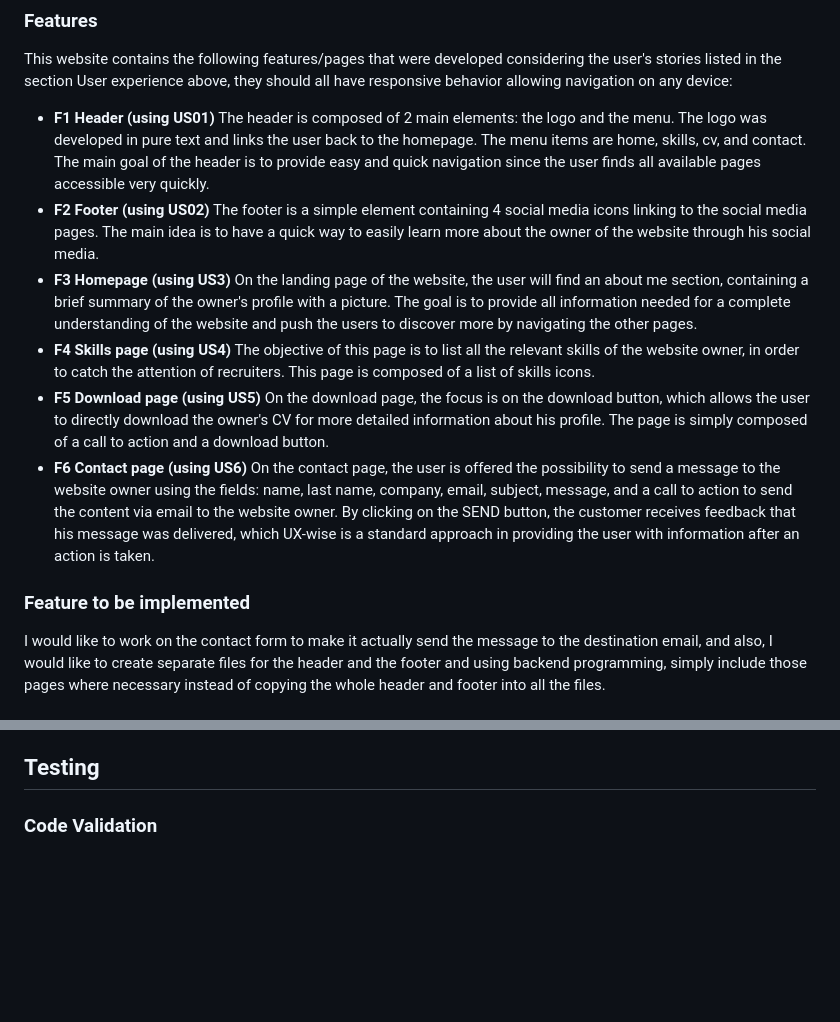
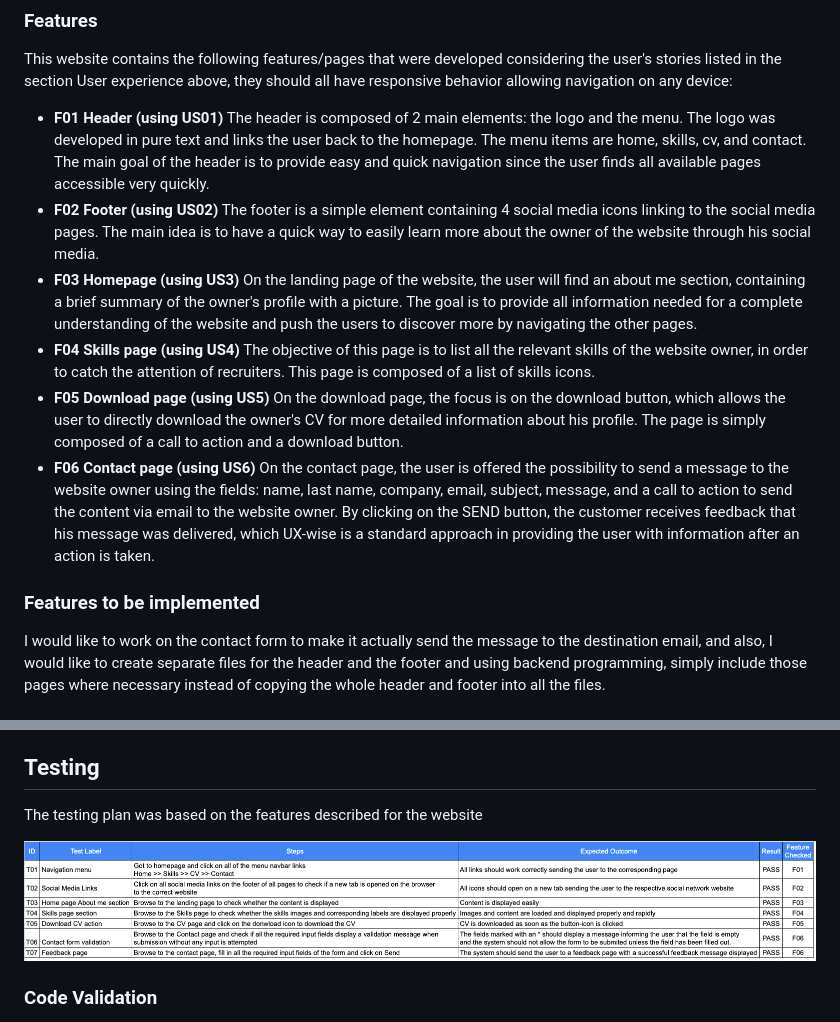
Before and after one commit to ujuniordev/ujunior-cv-pp1, a Markdown page: README.md, 2 parts joined by grey strips. Drawn GitHub-style; pictures changed too: testing/testing-plan.png (added); blank space fills up the shorter version.

Commit message:
Add testing plan image

```diff
--- a/README.md
+++ b/README.md
@@ -24,21 +25,21 @@ As a desktop and mobile user, I want to have access to a contact page so that I
 
 This website contains the following features/pages that were developed considering the user's stories listed in the section User experience above, they should all have responsive behavior allowing navigation on any device:
 
- - **F1 Header (using US01)**
+ - **F01 Header (using US01)**
 The header is composed of 2 main elements: the logo and the menu. The logo was developed in pure text and links the user back to the homepage. The menu items are home, skills, cv, and contact. The main goal of the header is to provide easy and quick navigation since the user finds all available pages accessible very quickly.
- - **F2 Footer (using US02)**
+ - **F02 Footer (using US02)**
 The footer is a simple element containing 4 social media icons linking to the social media pages. The main idea is to have a quick way to easily learn more about the owner of the website through his social media.
- - **F3 Homepage (using US3)**
+ - **F03 Homepage (using US3)**
 On the landing page of the website, the user will find an about me section, containing a brief summary of the owner's profile with a picture. The goal is to provide all information needed for a complete understanding of the website and push the users to discover more by navigating the other pages.
- - **F4 Skills page (using US4)**
+ - **F04 Skills page (using US4)**
 The objective of this page is to list all the relevant skills of the website owner, in order to catch the attention of recruiters. This page is composed of a list of skills icons.
- - **F5 Download page (using US5)**
+ - **F05 Download page (using US5)**
 On the download page, the focus is on the download button, which allows the user to directly download the owner's CV for more detailed information about his profile. The page is simply composed of a call to action and a download button.
- - **F6 Contact page (using US6)**
+ - **F06 Contact page (using US6)**
 On the contact page, the user is offered the possibility to send a message to the website owner using the fields: name, last name, company, email, subject, message, and a call to action to send the content via email to the website owner.
 By clicking on the SEND button, the customer receives feedback that his message was delivered, which UX-wise is a standard approach in providing the user with information after an action is taken.
 
-### Feature to be implemented
+### Features to be implemented
 
  I would like to work on the contact form to make it actually send the message to the destination email, and  also, I would like to create separate files for the header and the footer and using backend programming, simply include those pages where necessary instead of copying the whole header and footer into all the files.
 
@@ -92,6 +93,11 @@ The following design choices were made: clean and simple fonts & color palettes,
  - And of course, the [Code Institute LMS](https://learn.codeinstitute.net/) was extensively used especially the Love Running walkthrough project. The footer was done based on the Love Running project´s footer.
 
 ## Testing
+
+The testing plan was based on the features described for the website
+
+![Testing plan](https://raw.githubusercontent.com/ujuniordev/ujunior-cv-pp1/8c1956848f3c5a24efa6b4a602981ac49718fa12/testing/testing-plan.png)
+
 ### Code Validation
 
  - To check the HTML of the website, I used the [W3C HTML checker](https://validator.w3.org/)
```
Also changed, not shown: other parts of README.md (+2 -1 lines).
